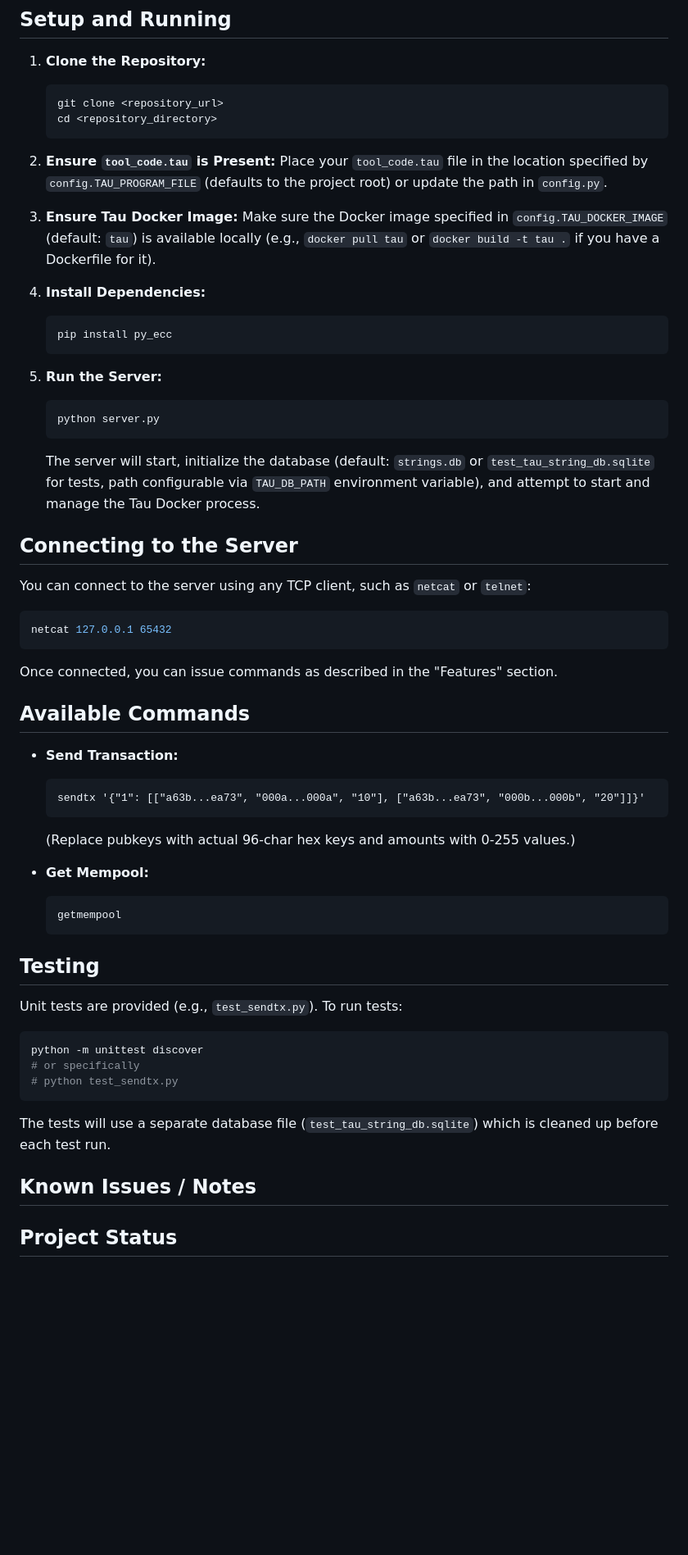
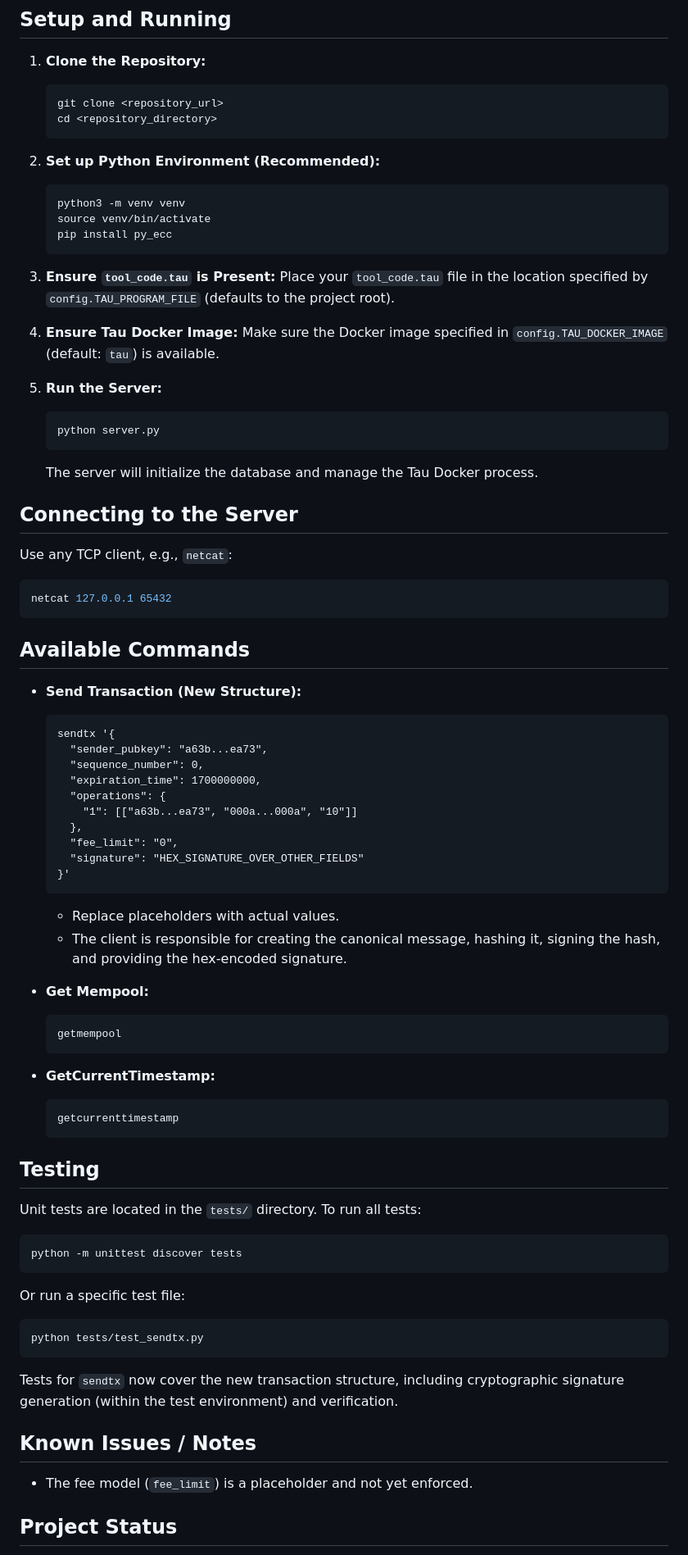
Before and after one commit to IDNI/tau-testnet, a Markdown page: README.md, the part around one of its changes. Shown at 82% size. Drawn GitHub-style; blank space fills up the shorter version.

````diff
--- a/README.md
+++ b/README.md
@@ -53,58 +62,72 @@ This project is the codebase for the Tau Testnet Alpha Blockchain. It implements
     git clone <repository_url>
     cd <repository_directory>
     ```
-2.  **Ensure `tool_code.tau` is Present:**
-    Place your `tool_code.tau` file in the location specified by `config.TAU_PROGRAM_FILE` (defaults to the project root) or update the path in `config.py`.
-
-3.  **Ensure Tau Docker Image:**
-    Make sure the Docker image specified in `config.TAU_DOCKER_IMAGE` (default: `tau`) is available locally (e.g., `docker pull tau` or `docker build -t tau .` if you have a Dockerfile for it).
-
-4.  **Install Dependencies:**
+2.  **Set up Python Environment (Recommended):**
     ```bash
+    python3 -m venv venv
+    source venv/bin/activate
     pip install py_ecc
     ```
+3.  **Ensure `tool_code.tau` is Present:**
+    Place your `tool_code.tau` file in the location specified by `config.TAU_PROGRAM_FILE` (defaults to the project root).
+
+4.  **Ensure Tau Docker Image:**
+    Make sure the Docker image specified in `config.TAU_DOCKER_IMAGE` (default: `tau`) is available.
 
 5.  **Run the Server:**
     ```bash
     python server.py
     ```
-    The server will start, initialize the database (default: `strings.db` or `test_tau_string_db.sqlite` for tests, path configurable via `TAU_DB_PATH` environment variable), and attempt to start and manage the Tau Docker process.
+    The server will initialize the database and manage the Tau Docker process.
 
 ## Connecting to the Server
 
-You can connect to the server using any TCP client, such as `netcat` or `telnet`:
-
+Use any TCP client, e.g., `netcat`:
 ```bash
 netcat 127.0.0.1 65432
 ```
 
-Once connected, you can issue commands as described in the "Features" section.
-
 ## Available Commands
 
-*   **Send Transaction:**
+*   **Send Transaction (New Structure):**
     ```
-    sendtx '{"1": [["a63b...ea73", "000a...000a", "10"], ["a63b...ea73", "000b...000b", "20"]]}'
+    sendtx '{
+      "sender_pubkey": "a63b...ea73",
+      "sequence_number": 0,
+      "expiration_time": 1700000000,
+      "operations": {
+        "1": [["a63b...ea73", "000a...000a", "10"]]
+      },
+      "fee_limit": "0",
+      "signature": "HEX_SIGNATURE_OVER_OTHER_FIELDS"
+    }'
     ```
-    (Replace pubkeys with actual 96-char hex keys and amounts with 0-255 values.)
+    *   Replace placeholders with actual values.
+    *   The client is responsible for creating the canonical message, hashing it, signing the hash, and providing the hex-encoded signature.
 
 *   **Get Mempool:**
     ```
     getmempool
     ```
+*   **GetCurrentTimestamp:**
+    ```
+    getcurrenttimestamp
+    ```
 
 ## Testing
 
-Unit tests are provided (e.g., `test_sendtx.py`). To run tests:
-
+Unit tests are located in the `tests/` directory. To run all tests:
 ```bash
-python -m unittest discover
-# or specifically
-# python test_sendtx.py
+python -m unittest discover tests
 ```
-The tests will use a separate database file (`test_tau_string_db.sqlite`) which is cleaned up before each test run.
+Or run a specific test file:
+```bash
+python tests/test_sendtx.py
+```
+Tests for `sendtx` now cover the new transaction structure, including cryptographic signature generation (within the test environment) and verification.
 
 ## Known Issues / Notes
+*   The fee model (`fee_limit`) is a placeholder and not yet enforced.
 
 ## Project Status
 
````
Also changed, not shown: other parts of README.md (+44 -34 lines).
